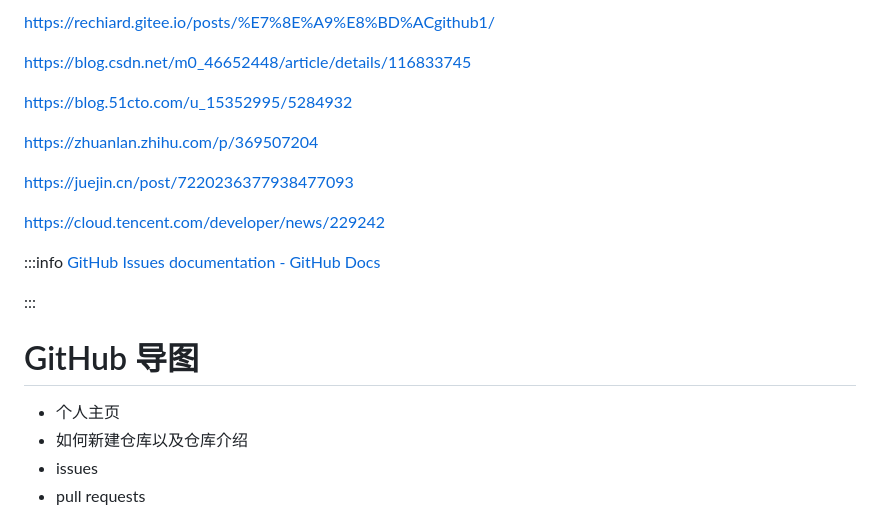
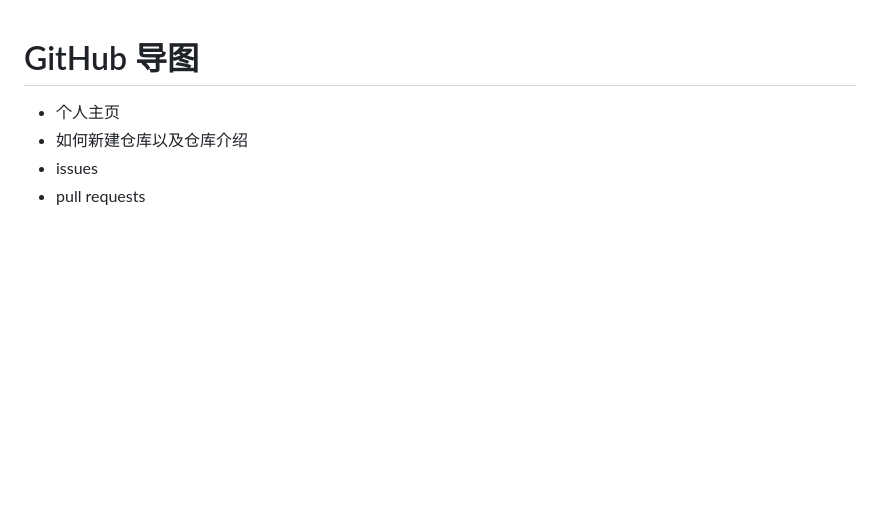
Before and after one commit to TickHaiJun/GitHub-Collaboration-Guide, a Markdown page: GitHub如何玩.md, the part around the change. GitHub-like rendering; blank space fills up the shorter version.

```diff
--- a/GitHub如何玩.md
+++ b/GitHub如何玩.md
@@ -1,25 +1,3 @@
-[https://rechiard.gitee.io/posts/%E7%8E%A9%E8%BD%ACgithub1/](https://rechiard.gitee.io/posts/%E7%8E%A9%E8%BD%ACgithub1/)
-
-[https://blog.csdn.net/m0_46652448/article/details/116833745](https://blog.csdn.net/m0_46652448/article/details/116833745)
-
-[https://blog.51cto.com/u_15352995/5284932](https://blog.51cto.com/u_15352995/5284932)
-
-[https://zhuanlan.zhihu.com/p/369507204](https://zhuanlan.zhihu.com/p/369507204)
-
-[https://juejin.cn/post/7220236377938477093](https://juejin.cn/post/7220236377938477093)
-
-[https://cloud.tencent.com/developer/news/229242](https://cloud.tencent.com/developer/news/229242)
-
-
-
-
-
-:::info
- [GitHub Issues documentation - GitHub Docs](https://docs.github.com/en/issues)
-
-:::
-
-
 
 
 
```
